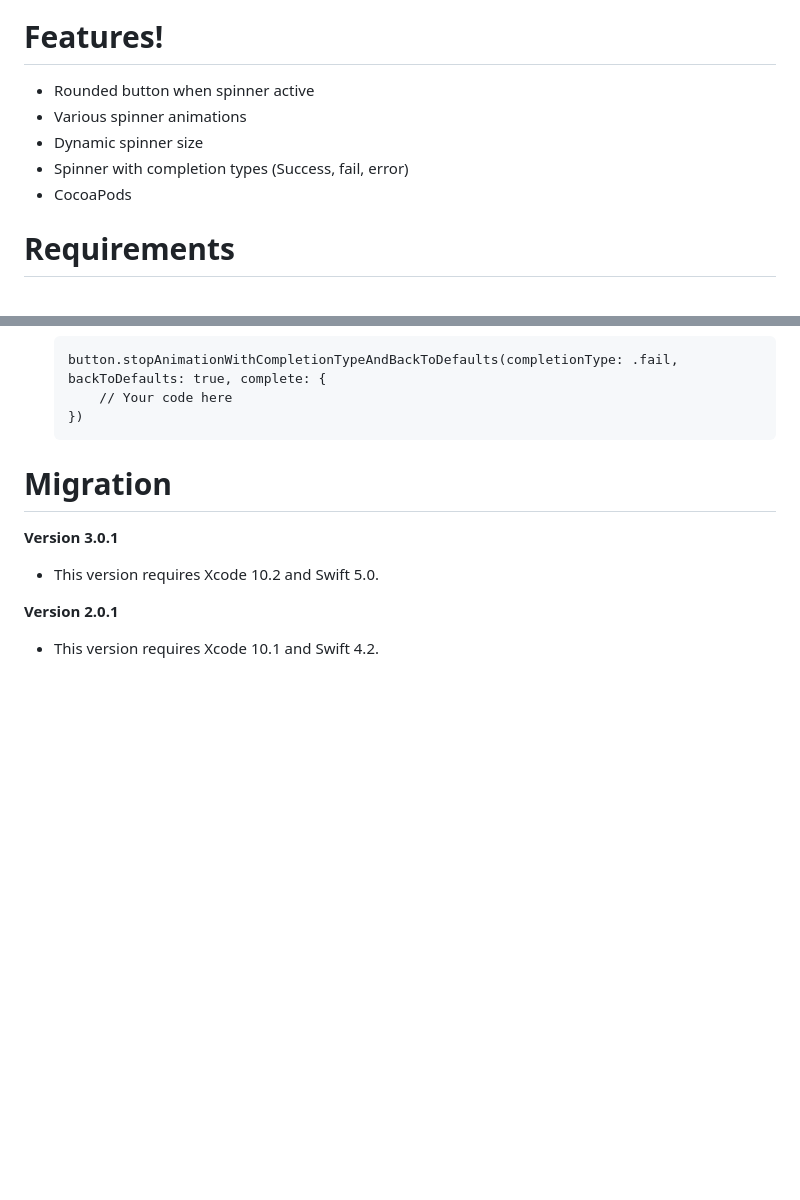
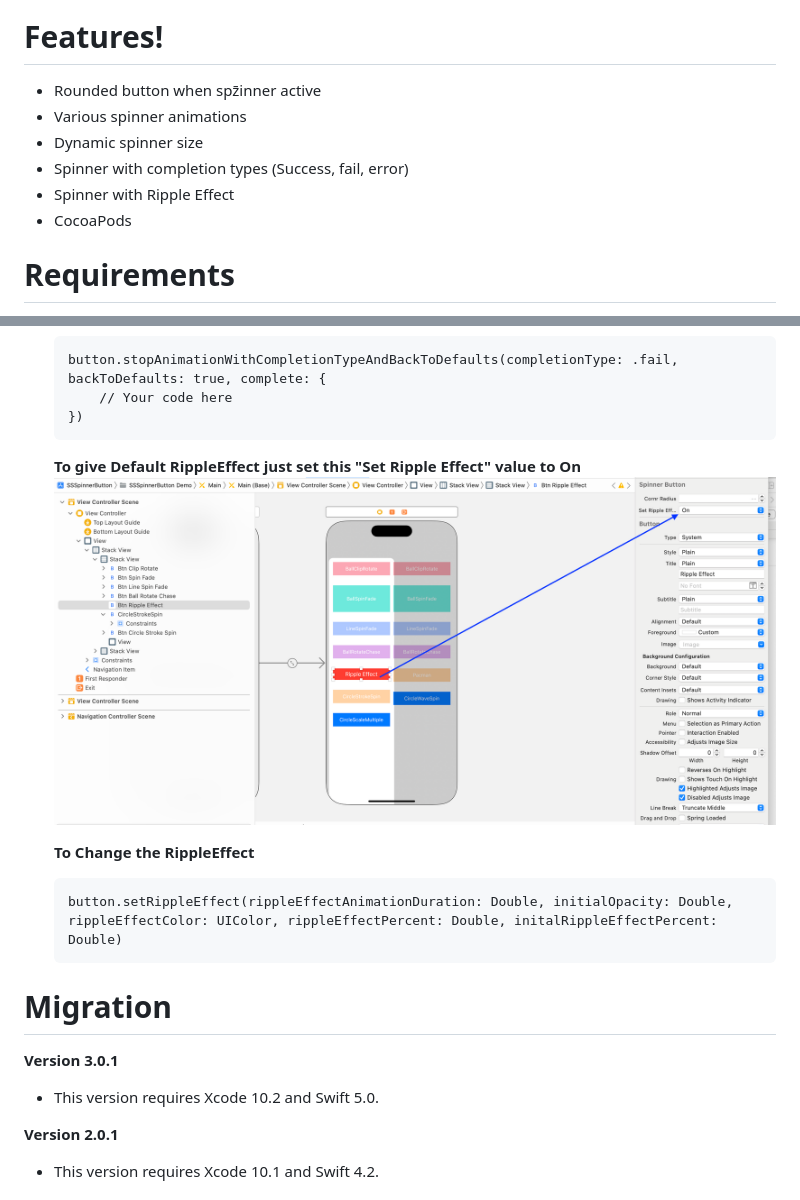
Before and after one commit to SimformSolutionsPvtLtd/SSSpinnerButton, a Markdown page: README.md, 2 parts joined by grey strips. Drawn GitHub-style; pictures changed too: SpinnerButtonRippleEffect.png (added); blank space fills up the shorter version.

Commit message:
Added Ripple Effect To SSSpinnerButton

```diff
--- a/README.md
+++ b/README.md
@@ -12,10 +12,11 @@ SSSpinnerButton is an elegant button with a different spinner animations.
 ![Alt text](https://github.com/simformsolutions/SSSpinnerButton/blob/master/SSSpinnerButton.gif?raw=true)
 
 # Features!
-  - Rounded button when spinner active
+  - Rounded button when spz̄inner active
   - Various spinner animations
   - Dynamic spinner size
   - Spinner with completion types (Success, fail, error)
+  - Spinner with Ripple Effect
   - CocoaPods
 
 # Requirements
@@ -71,6 +72,12 @@ Add `github simformsolutions/SSSpinnerButton` to your project's Cartfile
         button.stopAnimationWithCompletionTypeAndBackToDefaults(completionType: .fail, backToDefaults: true, complete: {
             // Your code here
         })
+    **To give Default RippleEffect just set this "Set Ripple Effect" value to On**
+     ![Alt text](SpinnerButtonRippleEffect.png)
+
+     **To Change the RippleEffect**
+
+        button.setRippleEffect(rippleEffectAnimationDuration: Double, initialOpacity: Double, rippleEffectColor: UIColor, rippleEffectPercent: Double, initalRippleEffectPercent: Double)
 
 # Migration
 **Version 3.0.1**
```
Also changed, not shown: 5 other files.
